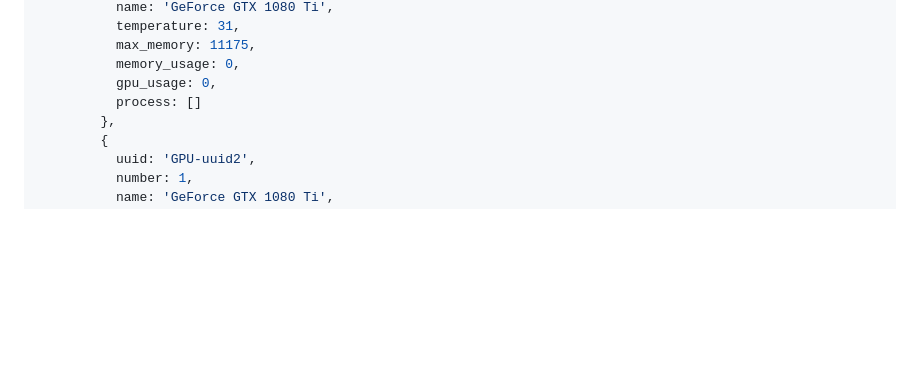
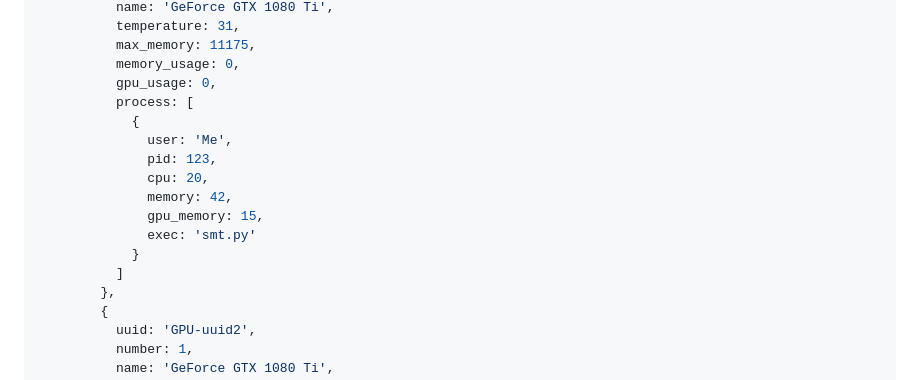
Before and after one commit to Ombrustou/GPU_monitoring, a Markdown page: API/README.md, the part around the change. Drawn GitHub-style; blank space fills up the shorter version.

Commit message:
update the data format in the README

```diff
--- a/API/README.md
+++ b/API/README.md
@@ -51,7 +51,16 @@ history: [
           max_memory: 11175,
           memory_usage: 0,
           gpu_usage: 0,
-          process: []
+          process: [
+            {
+              user: 'Me',
+              pid: 123,
+              cpu: 20,
+              memory: 42,
+              gpu_memory: 15,
+              exec: 'smt.py'
+            }
+          ]
         },
         {
           uuid: 'GPU-uuid2',
```
